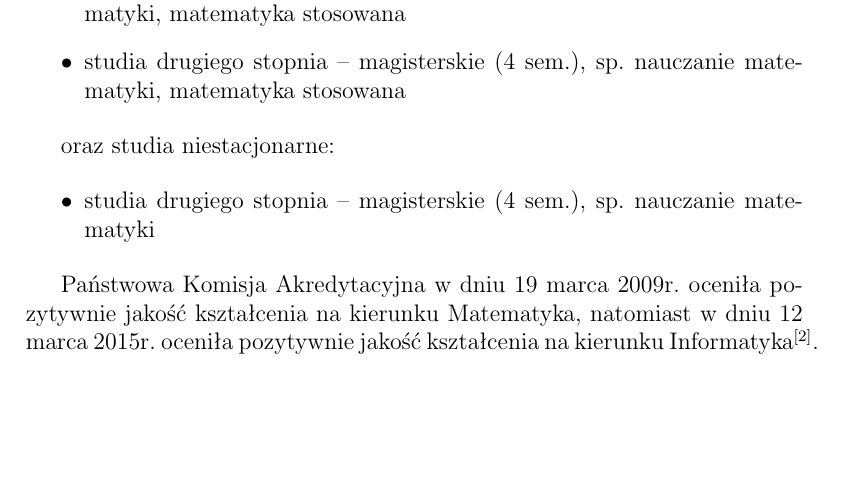
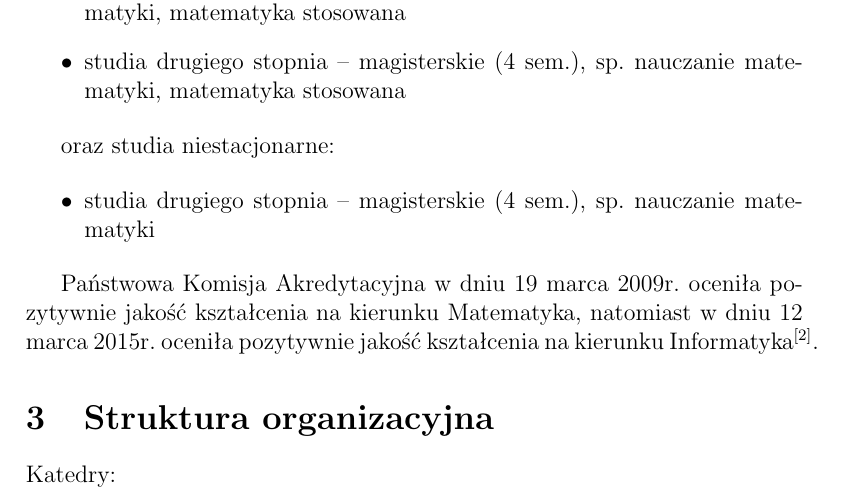
Before and after one commit to Dasher182/ProgUzytkowe, a LaTeX document (LaTeX/LaTeX _ Pierwsze starcie.tex): part of page 2 of 2, cut so that both start at the same text, the shorter picture padded with empty space. Compiled offline with pdfLaTeX.

Commit message:
Plik TeX do uzupełnienia w domu na podstawie pdfa ze strony

```diff
--- a/LaTeX/LaTeX _ Pierwsze starcie.tex
+++ b/LaTeX/LaTeX _ Pierwsze starcie.tex
@@ -58,4 +58,8 @@ oraz studia niestacjonarne:
 
 \newline{}Państwowa Komisja Akredytacyjna w dniu 19 marca 2009r. oceniła pozytywnie jakość kształcenia na kierunku Matematyka, natomiast w dniu 12 marca 2015r. oceniła pozytywnie jakość kształcenia na kierunku Informatyka$^{[2]}$.
 
+\section{Struktura organizacyjna}
+Katedry:
+
+
 \end{document}
```
